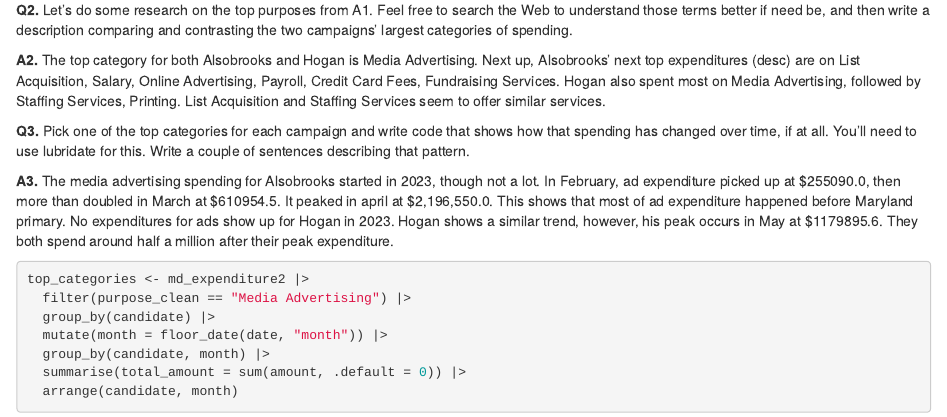
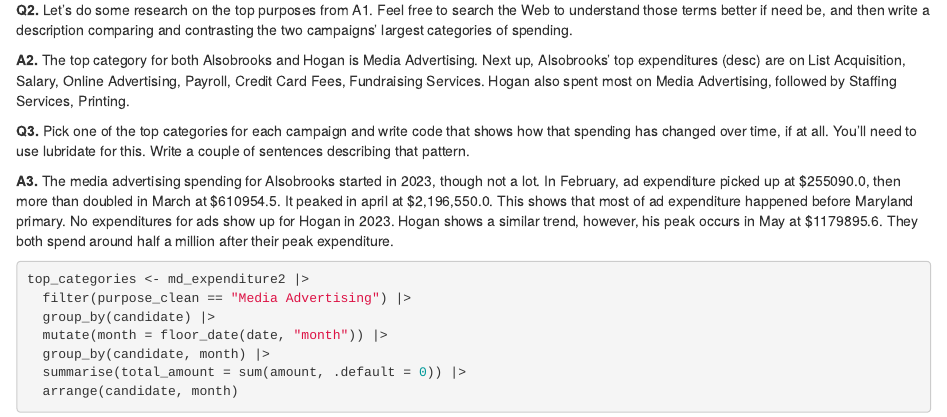
Before and after one commit to kritisgh/data_journalism_2024_fall_kriti, an R Markdown document (labs/lab_04/lab_04.rmd): the page in a window 1100 px wide, from 2530 px down. Rendered offline with R 4.5, knitr and Pandoc, with nearby package versions.

Commit message:
Minor grammatical errors fixed

```diff
--- a/labs/lab_04/lab_04.rmd
+++ b/labs/lab_04/lab_04.rmd
@@ -73,8 +73,8 @@ md_expenditure2 |>
 
 **Q2.** Let's do some research on the top purposes from A1. Feel free to search the Web to understand those terms better if need be, and then write a description comparing and contrasting the two campaigns' largest categories of spending.
 
-**A2.** The top category for both Alsobrooks and Hogan is Media Advertising. Next up, Alsobrooks' next top expenditures (desc) are on List Acquisition, Salary, Online Advertising, Payroll, Credit Card Fees, Fundraising Services.
-Hogan also spent most on Media Advertising, followed by Staffing Services, Printing. List Acquisition and Staffing Services seem to offer similar services.
+**A2.** The top category for both Alsobrooks and Hogan is Media Advertising. Next up, Alsobrooks' top expenditures (desc) are on List Acquisition, Salary, Online Advertising, Payroll, Credit Card Fees, Fundraising Services.
+Hogan also spent most on Media Advertising, followed by Staffing Services, Printing.
 
 **Q3.** Pick one of the top categories for each campaign and write code that shows how that spending has changed over time, if at all. You'll need to use lubridate for this. Write a couple of sentences describing that pattern.
 
```
